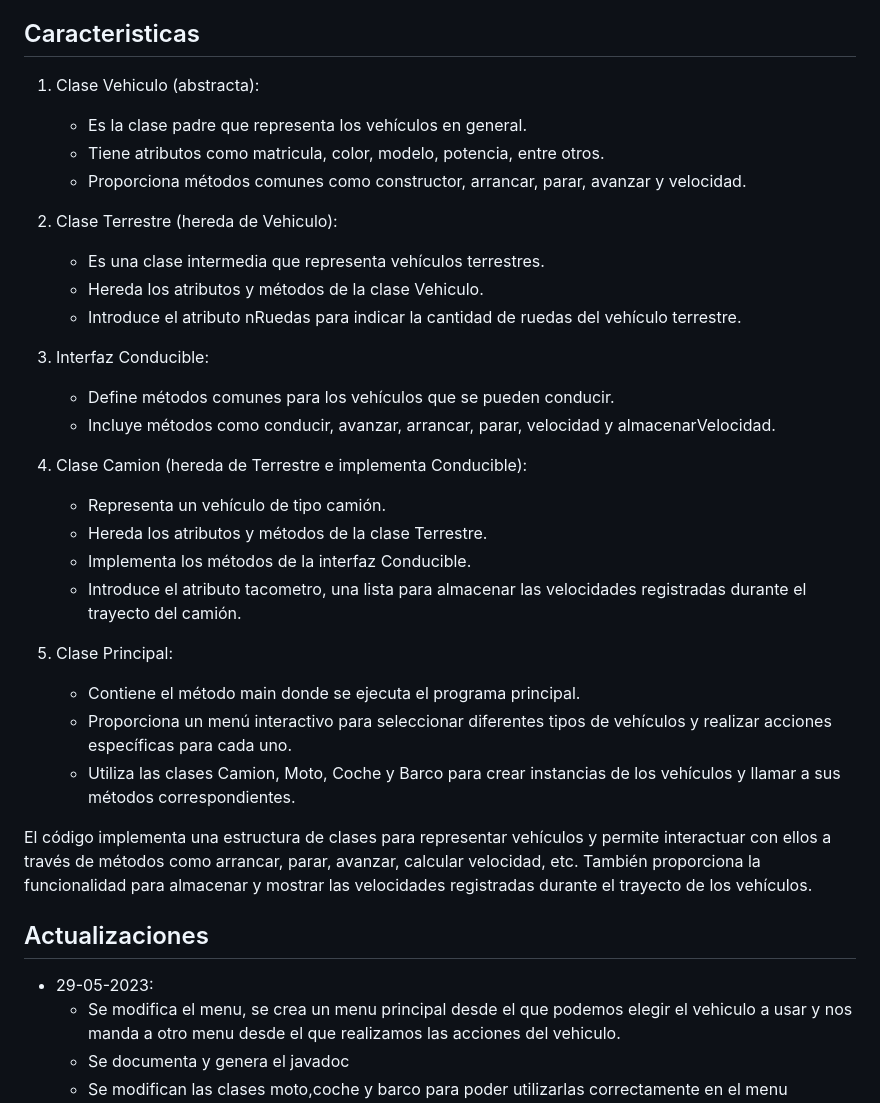
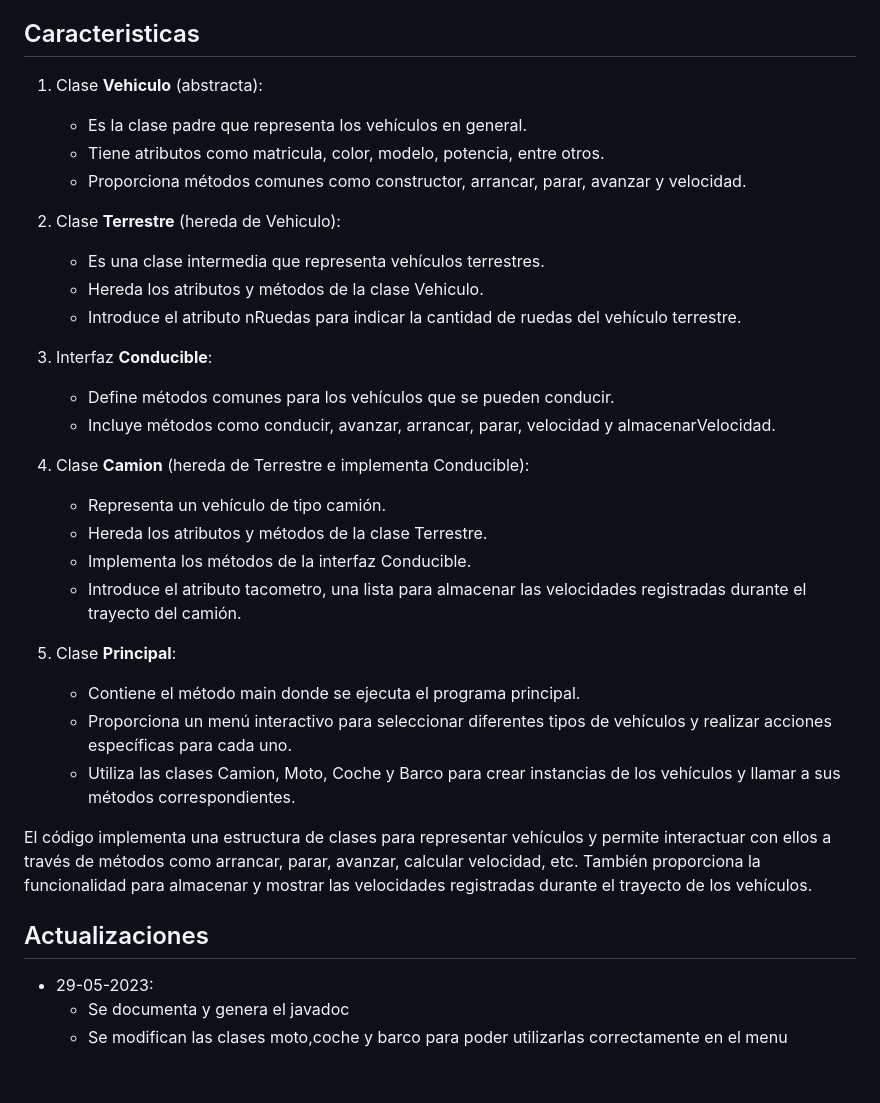
Before and after one commit to Rengoan/JavaMaster, a Markdown page: README.md, the part around one of its changes. Drawn GitHub-style; blank space fills up the shorter version.

```diff
--- a/README.md
+++ b/README.md
@@ -21,27 +21,27 @@ Para poder usarlo debemos importar el proyecto en algun IDE de tu eleccion y sim
 Una vez ejecutada saldra un pequeño menu con los vehiculos disponible. Una vez seleccionado el vehículo podremos realizar las diferentes acciones posibles como arrancar, parar, avanzar, calcular la velocidad y almacenarla.
 
 ## Caracteristicas
-1. Clase Vehiculo (abstracta):
+1. Clase **Vehiculo** (abstracta):
 	- Es la clase padre que representa los vehículos en general.
 	- Tiene atributos como matricula, color, modelo, potencia, entre otros.
 	- Proporciona métodos comunes como constructor, arrancar, parar, avanzar y velocidad.
 
-2. Clase Terrestre (hereda de Vehiculo):
+2. Clase **Terrestre** (hereda de Vehiculo):
 	- Es una clase intermedia que representa vehículos terrestres.
 	- Hereda los atributos y métodos de la clase Vehiculo.
 	- Introduce el atributo nRuedas para indicar la cantidad de ruedas del vehículo terrestre.
 
-3. Interfaz Conducible:
+3. Interfaz **Conducible**:
 	- Define métodos comunes para los vehículos que se pueden conducir.
 	- Incluye métodos como conducir, avanzar, arrancar, parar, velocidad y almacenarVelocidad.
 
-4. Clase Camion (hereda de Terrestre e implementa Conducible):
+4. Clase **Camion** (hereda de Terrestre e implementa Conducible):
 	- Representa un vehículo de tipo camión.
 	- Hereda los atributos y métodos de la clase Terrestre.
 	- Implementa los métodos de la interfaz Conducible.
 	- Introduce el atributo tacometro, una lista para almacenar las velocidades registradas durante el trayecto del camión.
 
-5. Clase Principal:
+5. Clase **Principal**:
 	- Contiene el método main donde se ejecuta el programa principal.
 	- Proporciona un menú interactivo para seleccionar diferentes tipos de vehículos y realizar acciones específicas para cada uno.
 	- Utiliza las clases Camion, Moto, Coche y Barco para crear instancias de los vehículos y llamar a sus métodos correspondientes.
@@ -50,7 +50,6 @@ El código implementa una estructura de clases para representar vehículos y per
 
 ## Actualizaciones
 
-- 29-05-2023:
-	- Se modifica el menu, se crea un menu principal desde el que podemos elegir el vehiculo a usar y nos manda a otro menu desde el que realizamos las acciones 		del vehiculo.
++ 29-05-2023:
 	- Se documenta y genera el javadoc
 	- Se modifican las clases moto,coche y barco para poder utilizarlas correctamente en el menu
```
Also changed, not shown: other parts of README.md (+69 -1 lines).
